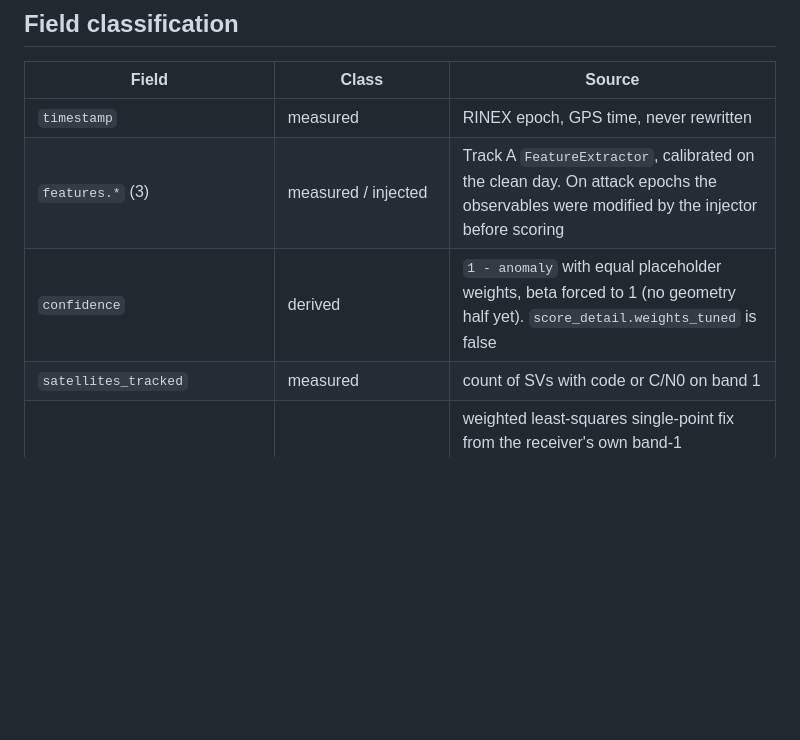
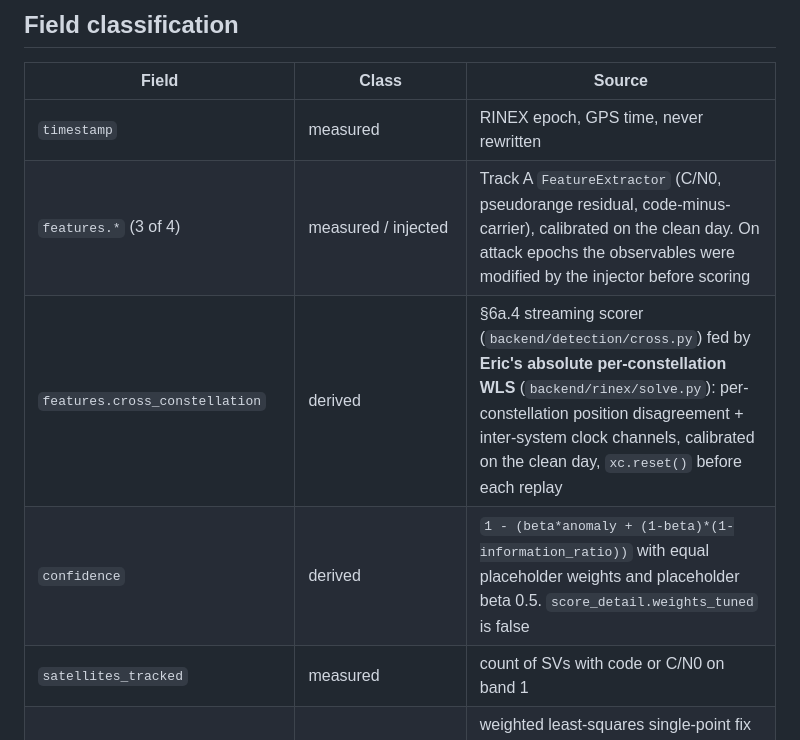
Before and after one commit to maxzfan/ARBITRAS, a Markdown page: docs/stream_provenance.md, the part around one of its changes. Rendered like a GitHub page; blank space fills up the shorter version.

```diff
--- a/docs/stream_provenance.md
+++ b/docs/stream_provenance.md
@@ -14,8 +14,9 @@ calibration on 2880 clean epochs, saturating |z| at the median per-SV p99: cn0_a
 | Field | Class | Source |
 |---|---|---|
 | `timestamp` | measured | RINEX epoch, GPS time, never rewritten |
-| `features.*` (3) | measured / injected | Track A `FeatureExtractor`, calibrated on the clean day. On attack epochs the observables were modified by the injector before scoring |
-| `confidence` | derived | `1 - anomaly` with equal placeholder weights, beta forced to 1 (no geometry half yet). `score_detail.weights_tuned` is false |
+| `features.*` (3 of 4) | measured / injected | Track A `FeatureExtractor` (C/N0, pseudorange residual, code-minus-carrier), calibrated on the clean day. On attack epochs the observables were modified by the injector before scoring |
+| `features.cross_constellation` | derived | §6a.4 streaming scorer (`backend/detection/cross.py`) fed by **Eric's absolute per-constellation WLS** (`backend/rinex/solve.py`): per-constellation position disagreement + inter-system clock channels, calibrated on the clean day, `xc.reset()` before each replay |
+| `confidence` | derived | `1 - (beta*anomaly + (1-beta)*(1-information_ratio))` with equal placeholder weights and placeholder beta 0.5. `score_detail.weights_tuned` is false |
 | `satellites_tracked` | measured | count of SVs with code or C/N0 on band 1 |
 | `position` | **solved** (`wls_differential`, 100.0% of demo epochs) | weighted least-squares single-point fix from the receiver's own band-1 pseudoranges as the receiver saw them (injected on attack epochs), G+E, one clock per constellation, Sagnac and SV-clock corrected, no atmosphere model — `backend/geometry/solve.py`. Epochs without a fix fall back to the surveyed point, flagged `position_source: "surveyed"` |
 | `_truth` | replay metadata | the SAME solver on the CLEAN pseudoranges at the same epoch, same satellites, same weights. Atmosphere and ephemeris error are common to both fixes and cancel in the difference, so `position − _truth` is exactly the injector's effect on the fix. On clean epochs it is 0.0000 m |
```
Also changed, not shown: other parts of docs/stream_provenance.md (+12 -15 lines).
